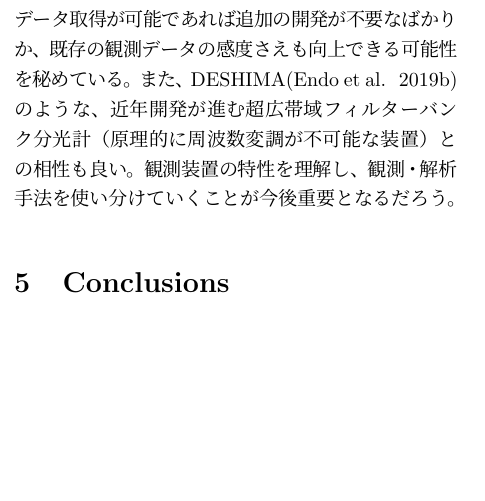
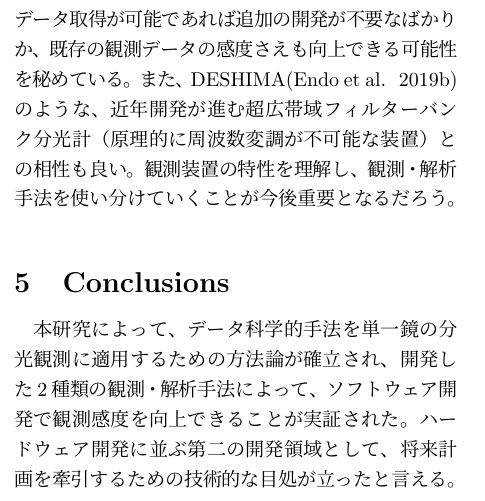
Before and after one commit to astropenguin/ss-2020-proceedings, a LaTeX document (instrument_27.tex): part of one column of page 4 of 4, cut so that both start at the same text, the shorter picture padded with empty space. Compiled offline with pLaTeX and dvipdfmx.

Commit message:
Update conclusions

```diff
--- a/instrument_27.tex
+++ b/instrument_27.tex
@@ -147,6 +147,10 @@ FMLO法はこれに加え、OFF点のコンタミネーション（OFF点に天
 観測装置の特性を理解し、観測・解析手法を使い分けていくことが今後重要となるだろう。
 
 \section{Conclusions}
+\label{s:conclusions}
+
+本研究によって、データ科学的手法を単一鏡の分光観測に適用するための方法論が確立され、開発した2種類の観測・解析手法によって、ソフトウェア開発で観測感度を向上できることが実証された。
+ハードウェア開発に並ぶ第二の開発領域として、将来計画を牽引するための技術的な目処が立ったと言える。
 
 \small
 \begin{thebibliography}{99}
```
